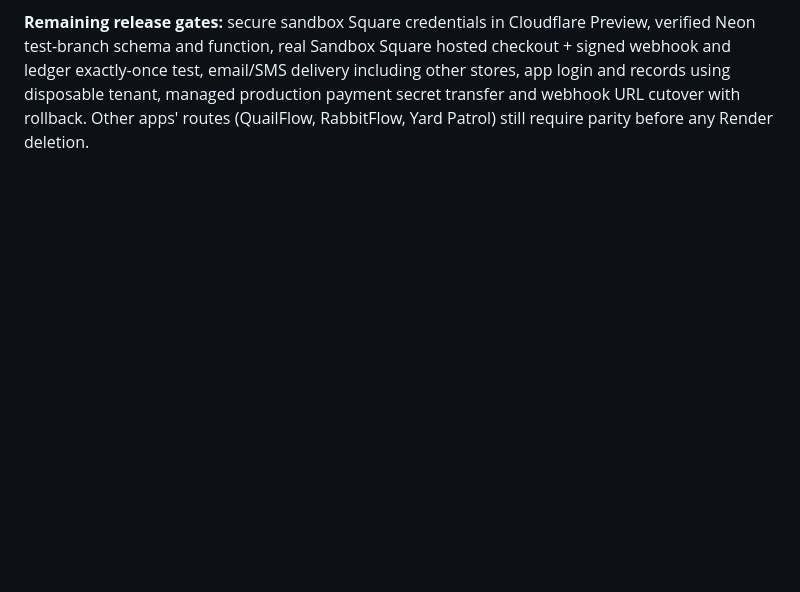
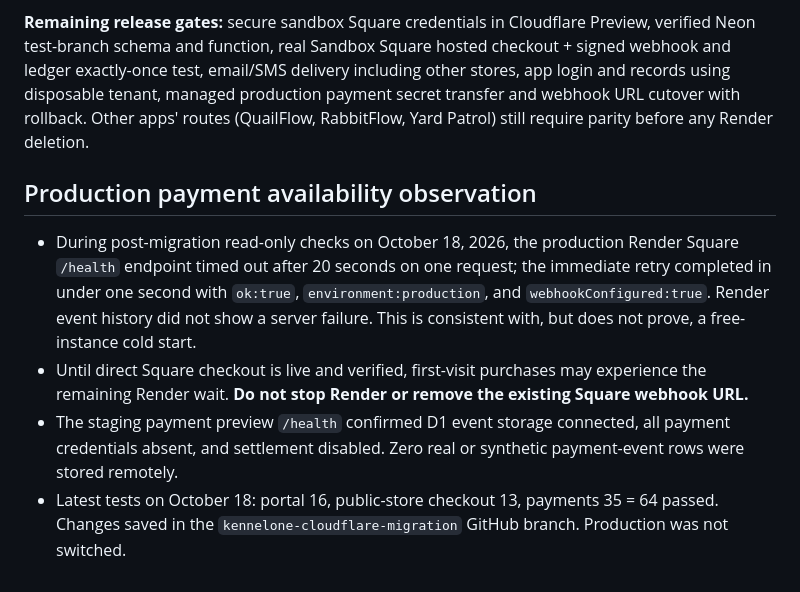
Before and after one commit to KennelFlow/kennelflow-support, a Markdown page: cloudflare/BACKEND_MIGRATION_STATUS.md, the part around the change. Rendered like a GitHub page; blank space fills up the shorter version.

Commit message:
Record Render Square cold-start risk and backend cutover gates

```diff
--- a/cloudflare/BACKEND_MIGRATION_STATUS.md
+++ b/cloudflare/BACKEND_MIGRATION_STATUS.md
@@ -56,3 +56,10 @@ Do not shut off or delete Render yet. Until these gates pass, the working live c
 - Tests: Portal 16, storefront 13, payments 35 (including real local PostgreSQL). Run all three suites and check live sites/Render before any production change.
 
 **Remaining release gates:** secure sandbox Square credentials in Cloudflare Preview, verified Neon test-branch schema and function, real Sandbox Square hosted checkout + signed webhook and ledger exactly-once test, email/SMS delivery including other stores, app login and records using disposable tenant, managed production payment secret transfer and webhook URL cutover with rollback. Other apps' routes (QuailFlow, RabbitFlow, Yard Patrol) still require parity before any Render deletion.
+
+
+## Production payment availability observation
+- During post-migration read-only checks on October 18, 2026, the production Render Square `/health` endpoint timed out after 20 seconds on one request; the immediate retry completed in under one second with `ok:true`, `environment:production`, and `webhookConfigured:true`. Render event history did not show a server failure. This is consistent with, but does not prove, a free-instance cold start.
+- Until direct Square checkout is live and verified, first-visit purchases may experience the remaining Render wait. **Do not stop Render or remove the existing Square webhook URL.**
+- The staging payment preview `/health` confirmed D1 event storage connected, all payment credentials absent, and settlement disabled. Zero real or synthetic payment-event rows were stored remotely.
+- Latest tests on October 18: portal 16, public-store checkout 13, payments 35 = 64 passed. Changes saved in the `kennelone-cloudflare-migration` GitHub branch. Production was not switched.
```
